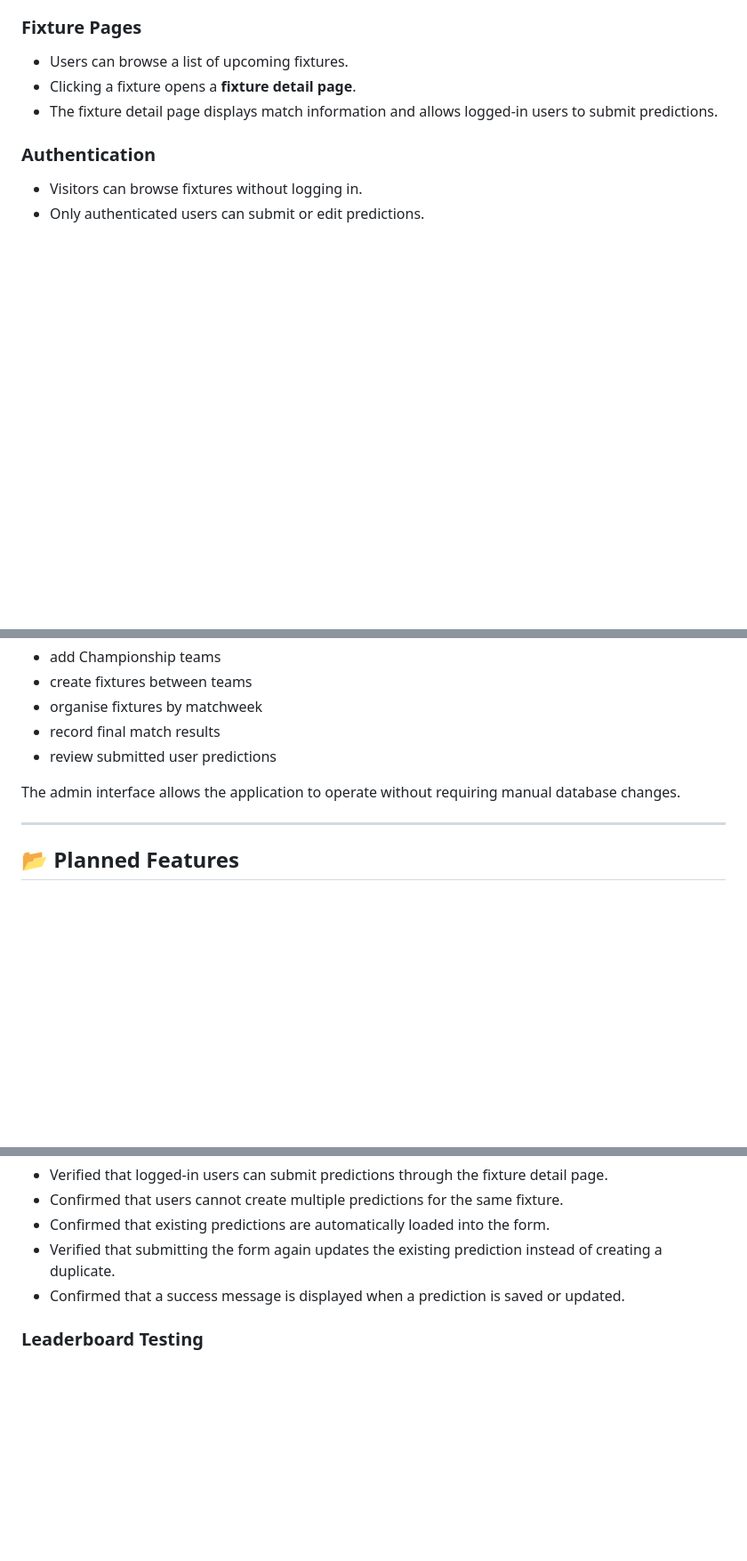
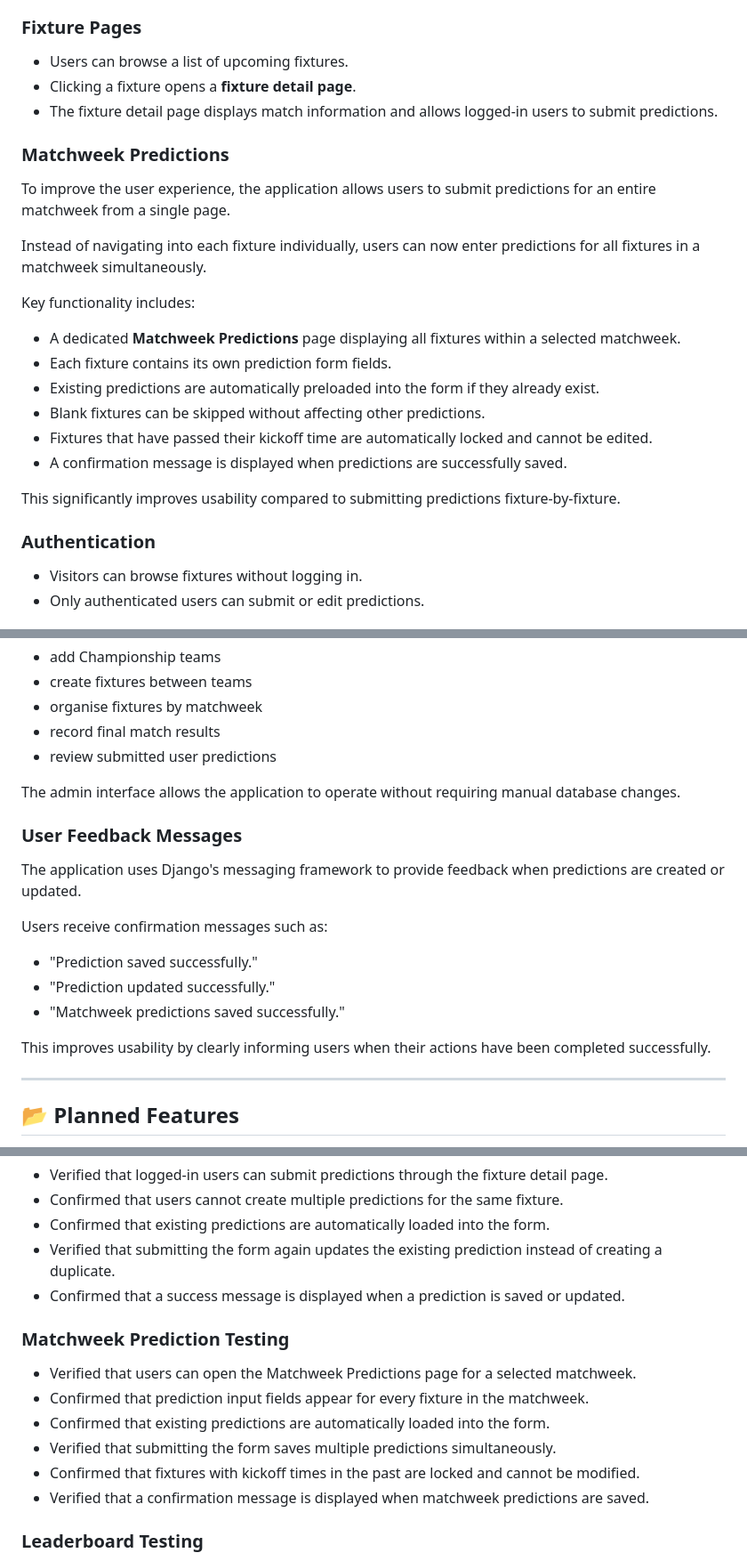
Before and after one commit to joeb-brfc/champpredict, a Markdown page: README.md, 3 parts joined by grey strips. Shown at 89% size. Rendered like a GitHub page; blank space fills up the shorter version.

Commit message:
docs: update README to include bulk matchweek prediction feature and recent improvements

```diff
--- a/README.md
+++ b/README.md
@@ -128,6 +128,23 @@ This allows predictions and leaderboard scoring to operate using real-world matc
 - Users can browse a list of upcoming fixtures.
 - Clicking a fixture opens a **fixture detail page**.
 - The fixture detail page displays match information and allows logged-in users to submit predictions.
+
+### Matchweek Predictions
+
+To improve the user experience, the application allows users to submit predictions for an entire matchweek from a single page.
+
+Instead of navigating into each fixture individually, users can now enter predictions for all fixtures in a matchweek simultaneously.
+
+Key functionality includes:
+
+- A dedicated **Matchweek Predictions** page displaying all fixtures within a selected matchweek.
+- Each fixture contains its own prediction form fields.
+- Existing predictions are automatically preloaded into the form if they already exist.
+- Blank fixtures can be skipped without affecting other predictions.
+- Fixtures that have passed their kickoff time are automatically locked and cannot be edited.
+- A confirmation message is displayed when predictions are successfully saved.
+
+This significantly improves usability compared to submitting predictions fixture-by-fixture.
 
 ### Authentication
 
@@ -198,6 +215,18 @@ Administrators can:
 - review submitted user predictions
 
 The admin interface allows the application to operate without requiring manual database changes.
+
+### User Feedback Messages
+
+The application uses Django's messaging framework to provide feedback when predictions are created or updated.
+
+Users receive confirmation messages such as:
+
+- "Prediction saved successfully."
+- "Prediction updated successfully."
+- "Matchweek predictions saved successfully."
+
+This improves usability by clearly informing users when their actions have been completed successfully.
 
 
 ---
@@ -295,6 +324,15 @@ This relational structure ensures fixtures and predictions remain consistent and
 - Verified that submitting the form again updates the existing prediction instead of creating a duplicate.
 - Confirmed that a success message is displayed when a prediction is saved or updated.
 
+### Matchweek Prediction Testing
+
+- Verified that users can open the Matchweek Predictions page for a selected matchweek.
+- Confirmed that prediction input fields appear for every fixture in the matchweek.
+- Confirmed that existing predictions are automatically loaded into the form.
+- Verified that submitting the form saves multiple predictions simultaneously.
+- Confirmed that fixtures with kickoff times in the past are locked and cannot be modified.
+- Verified that a confirmation message is displayed when matchweek predictions are saved.
+
 ### Leaderboard Testing
 
 - Verified that users appear on the leaderboard after submitting predictions.
```
Also changed, not shown: other parts of README.md (+10 -2 lines).
